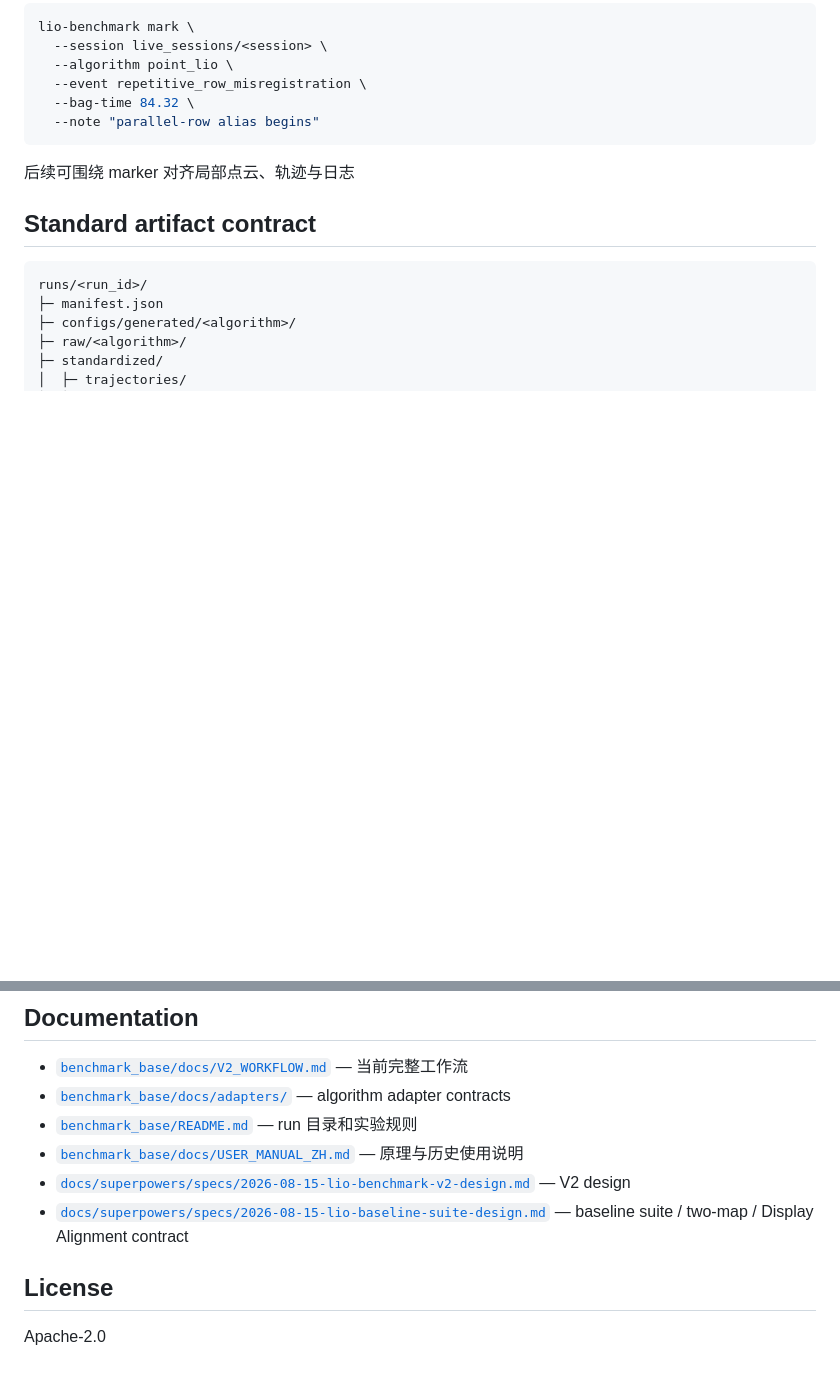
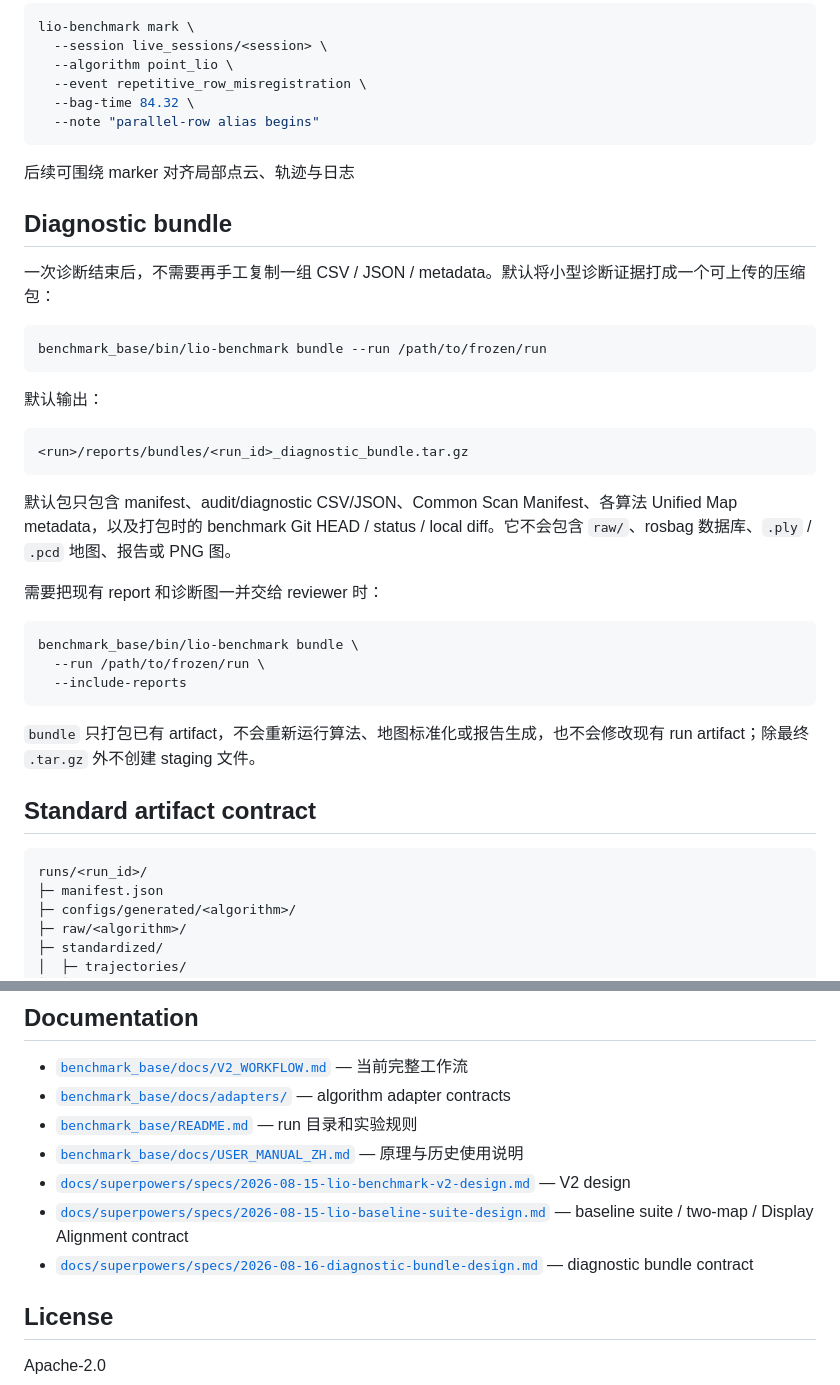
Before and after one commit to Aldoubt/lio_benchmark_tools, a Markdown page: README.md, 2 parts joined by grey strips. GitHub-like rendering; blank space fills up the shorter version.

Commit message:
docs: document diagnostic bundle workflow

````diff
--- a/README.md
+++ b/README.md
@@ -254,6 +254,32 @@ lio-benchmark mark \
 
 后续可围绕 marker 对齐局部点云、轨迹与日志
 
+## Diagnostic bundle
+
+一次诊断结束后，不需要再手工复制一组 CSV / JSON / metadata。默认将小型诊断证据打成一个可上传的压缩包：
+
+```bash
+benchmark_base/bin/lio-benchmark bundle --run /path/to/frozen/run
+```
+
+默认输出：
+
+```text
+<run>/reports/bundles/<run_id>_diagnostic_bundle.tar.gz
+```
+
+默认包只包含 manifest、audit/diagnostic CSV/JSON、Common Scan Manifest、各算法 Unified Map metadata，以及打包时的 benchmark Git HEAD / status / local diff。它不会包含 `raw/`、rosbag 数据库、`.ply` / `.pcd` 地图、报告或 PNG 图。
+
+需要把现有 report 和诊断图一并交给 reviewer 时：
+
+```bash
+benchmark_base/bin/lio-benchmark bundle \
+  --run /path/to/frozen/run \
+  --include-reports
+```
+
+`bundle` 只打包已有 artifact，不会重新运行算法、地图标准化或报告生成，也不会修改现有 run artifact；除最终 `.tar.gz` 外不创建 staging 文件。
+
 ## Standard artifact contract
 
 ```text
@@ -349,6 +375,7 @@ unified map                 772,631 points
 - [`benchmark_base/docs/USER_MANUAL_ZH.md`](benchmark_base/docs/USER_MANUAL_ZH.md) — 原理与历史使用说明
 - [`docs/superpowers/specs/2026-08-15-lio-benchmark-v2-design.md`](docs/superpowers/specs/2026-08-15-lio-benchmark-v2-design.md) — V2 design
 - [`docs/superpowers/specs/2026-08-15-lio-baseline-suite-design.md`](docs/superpowers/specs/2026-08-15-lio-baseline-suite-design.md) — baseline suite / two-map / Display Alignment contract
+- [`docs/superpowers/specs/2026-08-16-diagnostic-bundle-design.md`](docs/superpowers/specs/2026-08-16-diagnostic-bundle-design.md) — diagnostic bundle contract
 
 ## License
 
````
